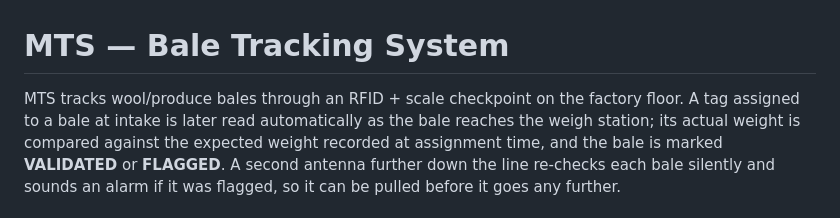
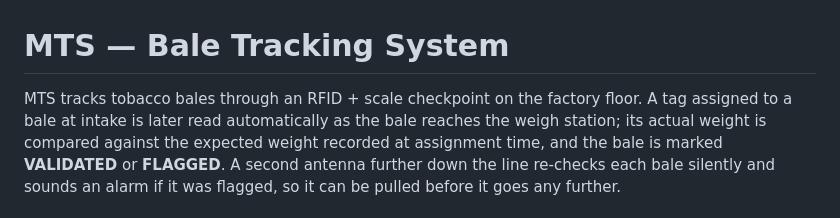
Before and after one commit to Kabangila101/mts-bale-tracking-system, a Markdown page: README.md, the part around the change. Drawn GitHub-style.

Commit message:
Fix product description: tobacco bales, not wool

```diff
--- a/README.md
+++ b/README.md
@@ -1,6 +1,6 @@
 # MTS — Bale Tracking System
 
-MTS tracks wool/produce bales through an RFID + scale checkpoint on the
+MTS tracks tobacco bales through an RFID + scale checkpoint on the
 factory floor. A tag assigned to a bale at intake is later read automatically
 as the bale reaches the weigh station; its actual weight is compared against
 the expected weight recorded at assignment time, and the bale is marked
```
